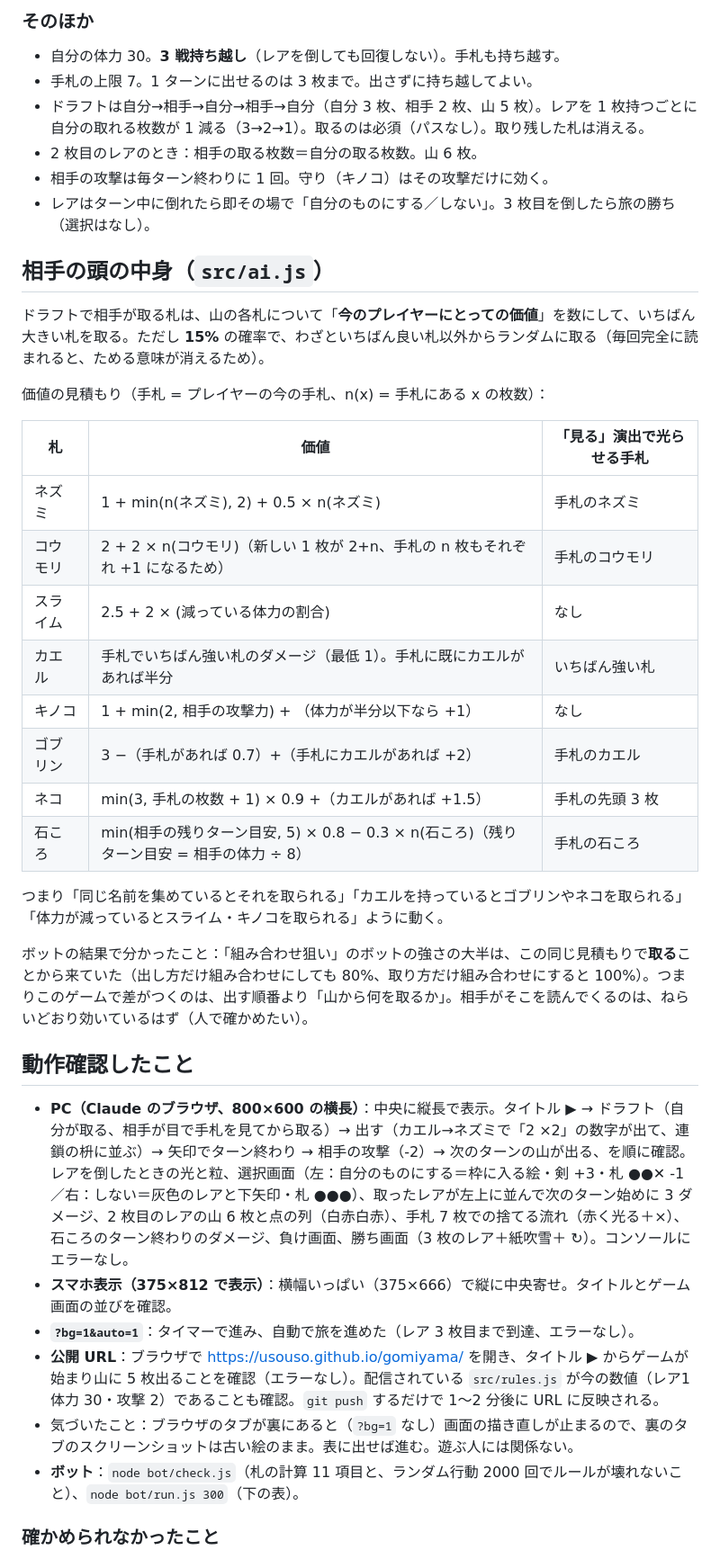
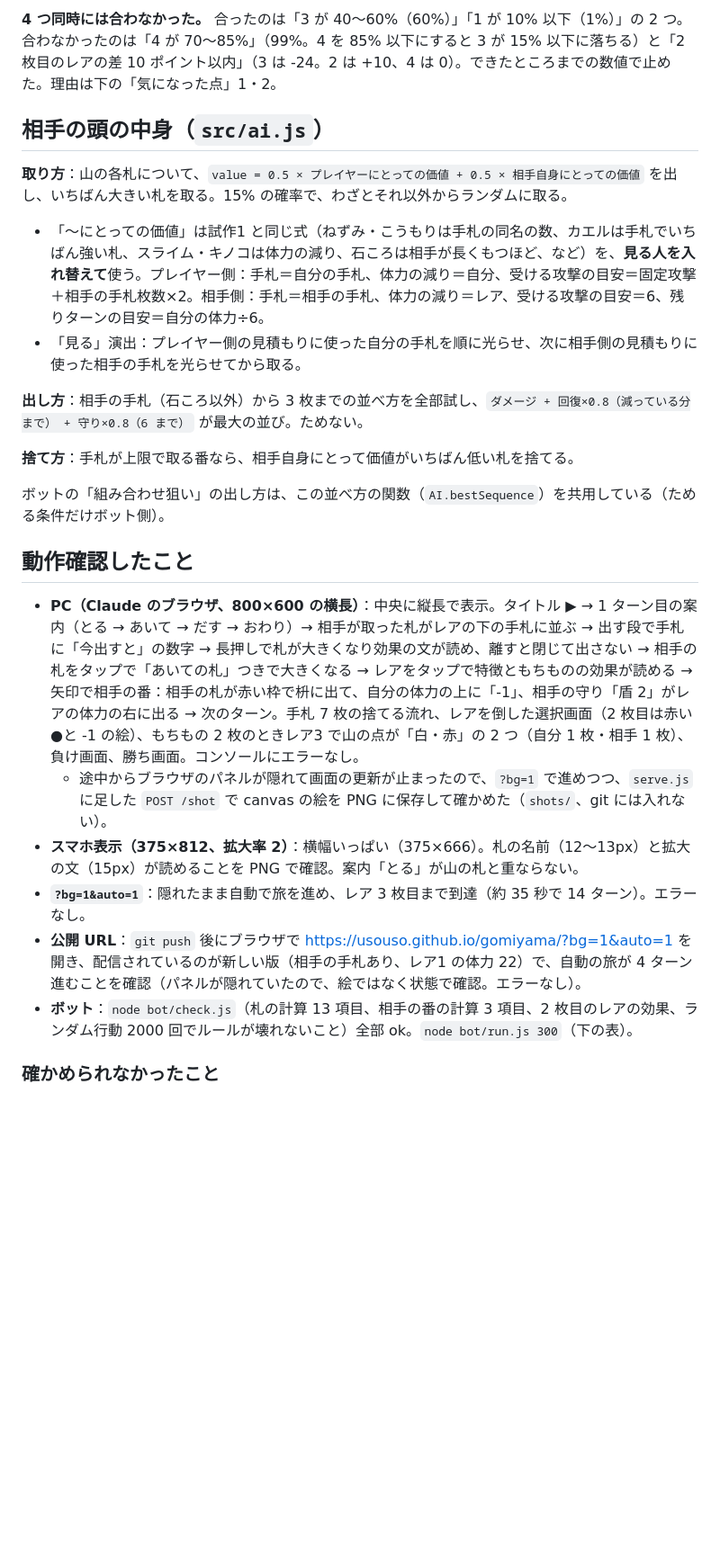
Before and after one commit to usouso/gomiyama, a Markdown page: REPORT.md, the part around one of its changes. Shown at 90% size. Rendered like a GitHub page; blank space fills up the shorter version.

Commit message:
REPORT.md を試作2 に書き直す（公開 URL・数値の経緯・相手の頭・ボットの表・質問）
Co-Authored-By: Claude Fable 5.1 <noreply@anthropic.com>

```diff
--- a/REPORT.md
+++ b/REPORT.md
@@ -45,40 +44,25 @@
 
-### そのほか
-- 自分の体力 30。**3 戦持ち越し**（レアを倒しても回復しない）。手札も持ち越す。
-- 手札の上限 7。1 ターンに出せるのは 3 枚まで。出さずに持ち越してよい。
-- ドラフトは自分→相手→自分→相手→自分（自分 3 枚、相手 2 枚、山 5 枚）。レアを 1 枚持つごとに自分の取れる枚数が 1 減る（3→2→1）。取るのは必須（パスなし）。取り残した札は消える。
-- 2 枚目のレアのとき：相手の取る枚数＝自分の取る枚数。山 6 枚。
-- 相手の攻撃は毎ターン終わりに 1 回。守り（キノコ）はその攻撃だけに効く。
-- レアはターン中に倒れたら即その場で「自分のものにする／しない」。3 枚目を倒したら旅の勝ち（選択はなし）。
+**4 つ同時には合わなかった。** 合ったのは「3 が 40〜60%（60%）」「1 が 10% 以下（1%）」の 2 つ。合わなかったのは「4 が 70〜85%」（99%。4 を 85% 以下にすると 3 が 15% 以下に落ちる）と「2 枚目のレアの差 10 ポイント以内」（3 は -24。2 は +10、4 は 0）。できたところまでの数値で止めた。理由は下の「気になった点」1・2。
 
 ## 相手の頭の中身（`src/ai.js`）
 
-ドラフトで相手が取る札は、山の各札について「**今のプレイヤーにとっての価値**」を数にして、いちばん大きい札を取る。ただし **15%** の確率で、わざといちばん良い札以外からランダムに取る（毎回完全に読まれると、ためる意味が消えるため）。
+**取り方**：山の各札について、`value = 0.5 × プレイヤーにとっての価値 + 0.5 × 相手自身にとっての価値` を出し、いちばん大きい札を取る。15% の確率で、わざとそれ以外からランダムに取る。
+- 「〜にとっての価値」は試作1 と同じ式（ねずみ・こうもりは手札の同名の数、カエルは手札でいちばん強い札、スライム・キノコは体力の減り、石ころは相手が長くもつほど、など）を、**見る人を入れ替えて**使う。プレイヤー側：手札＝自分の手札、体力の減り＝自分、受ける攻撃の目安＝固定攻撃＋相手の手札枚数×2。相手側：手札＝相手の手札、体力の減り＝レア、受ける攻撃の目安＝6、残りターンの目安＝自分の体力÷6。
+- 「見る」演出：プレイヤー側の見積もりに使った自分の手札を順に光らせ、次に相手側の見積もりに使った相手の手札を光らせてから取る。
 
-価値の見積もり（手札 = プレイヤーの今の手札、n(x) = 手札にある x の枚数）：
+**出し方**：相手の手札（石ころ以外）から 3 枚までの並べ方を全部試し、`ダメージ + 回復×0.8（減っている分まで） + 守り×0.8（6 まで）` が最大の並び。ためない。
 
-| 札 | 価値 | 「見る」演出で光らせる手札 |
-|---|---|---|
-| ネズミ | 1 + min(n(ネズミ), 2) + 0.5 × n(ネズミ) | 手札のネズミ |
-| コウモリ | 2 + 2 × n(コウモリ)（新しい 1 枚が 2+n、手札の n 枚もそれぞれ +1 になるため） | 手札のコウモリ |
-| スライム | 2.5 + 2 × (減っている体力の割合) | なし |
-| カエル | 手札でいちばん強い札のダメージ（最低 1）。手札に既にカエルがあれば半分 | いちばん強い札 |
-| キノコ | 1 + min(2, 相手の攻撃力) + （体力が半分以下なら +1） | なし |
-| ゴブリン | 3 −（手札があれば 0.7）+（手札にカエルがあれば +2） | 手札のカエル |
-| ネコ | min(3, 手札の枚数 + 1) × 0.9 +（カエルがあれば +1.5） | 手札の先頭 3 枚 |
-| 石ころ | min(相手の残りターン目安, 5) × 0.8 − 0.3 × n(石ころ)（残りターン目安 = 相手の体力 ÷ 8） | 手札の石ころ |
+**捨て方**：手札が上限で取る番なら、相手自身にとって価値がいちばん低い札を捨てる。
 
-つまり「同じ名前を集めているとそれを取られる」「カエルを持っているとゴブリンやネコを取られる」「体力が減っているとスライム・キノコを取られる」ように動く。
-
-ボットの結果で分かったこと：「組み合わせ狙い」のボットの強さの大半は、この同じ見積もりで**取る**ことから来ていた（出し方だけ組み合わせにしても 80%、取り方だけ組み合わせにすると 100%）。つまりこのゲームで差がつくのは、出す順番より「山から何を取るか」。相手がそこを読んでくるのは、ねらいどおり効いているはず（人で確かめたい）。
+ボットの「組み合わせ狙い」の出し方は、この並べ方の関数（`AI.bestSequence`）を共用している（ためる条件だけボット側）。
 
 ## 動作確認したこと
 
-- **PC（Claude のブラウザ、800×600 の横長）**：中央に縦長で表示。タイトル ▶ → ドラフト（自分が取る、相手が目で手札を見てから取る）→ 出す（カエル→ネズミで「2 ×2」の数字が出て、連鎖の枡に並ぶ）→ 矢印でターン終わり → 相手の攻撃（-2）→ 次のターンの山が出る、を順に確認。レアを倒したときの光と粒、選択画面（左：自分のものにする＝枠に入る絵・剣 +3・札 ●●✕ -1／右：しない＝灰色のレアと下矢印・札 ●●●）、取ったレアが左上に並んで次のターン始めに 3 ダメージ、2 枚目のレアの山 6 枚と点の列（白赤白赤）、手札 7 枚での捨てる流れ（赤く光る＋×）、石ころのターン終わりのダメージ、負け画面、勝ち画面（3 枚のレア＋紙吹雪＋ ↻）。コンソールにエラーなし。
-- **スマホ表示（375×812 で表示）**：横幅いっぱい（375×666）で縦に中央寄せ。タイトルとゲーム画面の並びを確認。
-- **`?bg=1&auto=1`**：タイマーで進み、自動で旅を進めた（レア 3 枚目まで到達、エラーなし）。
-- **公開 URL**：ブラウザで https://usouso.github.io/gomiyama/ を開き、タイトル ▶ からゲームが始まり山に 5 枚出ることを確認（エラーなし）。配信されている `src/rules.js` が今の数値（レア1 体力 30・攻撃 2）であることも確認。`git push` するだけで 1〜2 分後に URL に反映される。
-- 気づいたこと：ブラウザのタブが裏にあると（`?bg=1` なし）画面の描き直しが止まるので、裏のタブのスクリーンショットは古い絵のまま。表に出せば進む。遊ぶ人には関係ない。
-- **ボット**：`node bot/check.js`（札の計算 11 項目と、ランダム行動 2000 回でルールが壊れないこと）、`node bot/run.js 300`（下の表）。
+- **PC（Claude のブラウザ、800×600 の横長）**：中央に縦長で表示。タイトル ▶ → 1 ターン目の案内（とる → あいて → だす → おわり）→ 相手が取った札がレアの下の手札に並ぶ → 出す段で手札に「今出すと」の数字 → 長押しで札が大きくなり効果の文が読め、離すと閉じて出さない → 相手の札をタップで「あいての札」つきで大きくなる → レアをタップで特徴ともちものの効果が読める → 矢印で相手の番：相手の札が赤い枠で枡に出て、自分の体力の上に「-1」、相手の守り「盾 2」がレアの体力の右に出る → 次のターン。手札 7 枚の捨てる流れ、レアを倒した選択画面（2 枚目は赤い●と -1 の絵）、もちもの 2 枚のときレア3 で山の点が「白・赤」の 2 つ（自分 1 枚・相手 1 枚）、負け画面、勝ち画面。コンソールにエラーなし。
+  - 途中からブラウザのパネルが隠れて画面の更新が止まったので、`?bg=1` で進めつつ、`serve.js` に足した `POST /shot` で canvas の絵を PNG に保存して確かめた（`shots/`、git には入れない）。
+- **スマホ表示（375×812、拡大率 2）**：横幅いっぱい（375×666）。札の名前（12〜13px）と拡大の文（15px）が読めることを PNG で確認。案内「とる」が山の札と重ならない。
+- **`?bg=1&auto=1`**：隠れたまま自動で旅を進め、レア 3 枚目まで到達（約 35 秒で 14 ターン）。エラーなし。
+- **公開 URL**：`git push` 後にブラウザで https://usouso.github.io/gomiyama/?bg=1&auto=1 を開き、配信されているのが新しい版（相手の手札あり、レア1 の体力 22）で、自動の旅が 4 ターン進むことを確認（パネルが隠れていたので、絵ではなく状態で確認。エラーなし）。
+- **ボット**：`node bot/check.js`（札の計算 13 項目、相手の番の計算 3 項目、2 枚目のレアの効果、ランダム行動 2000 回でルールが壊れないこと）全部 ok。`node bot/run.js 300`（下の表）。
 
 ### 確かめられなかったこと
```
Also changed, not shown: other parts of REPORT.md (+88 -117 lines).
